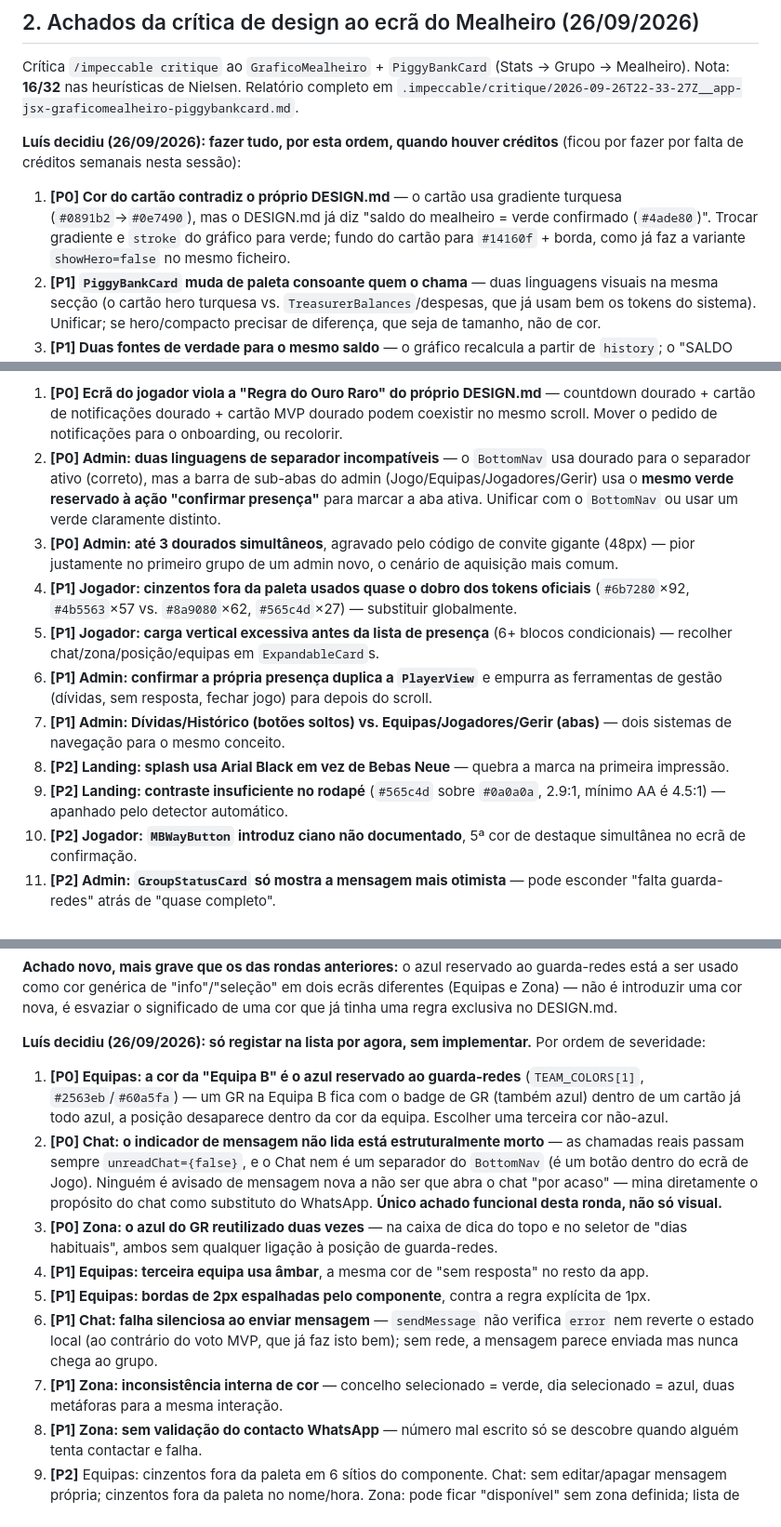
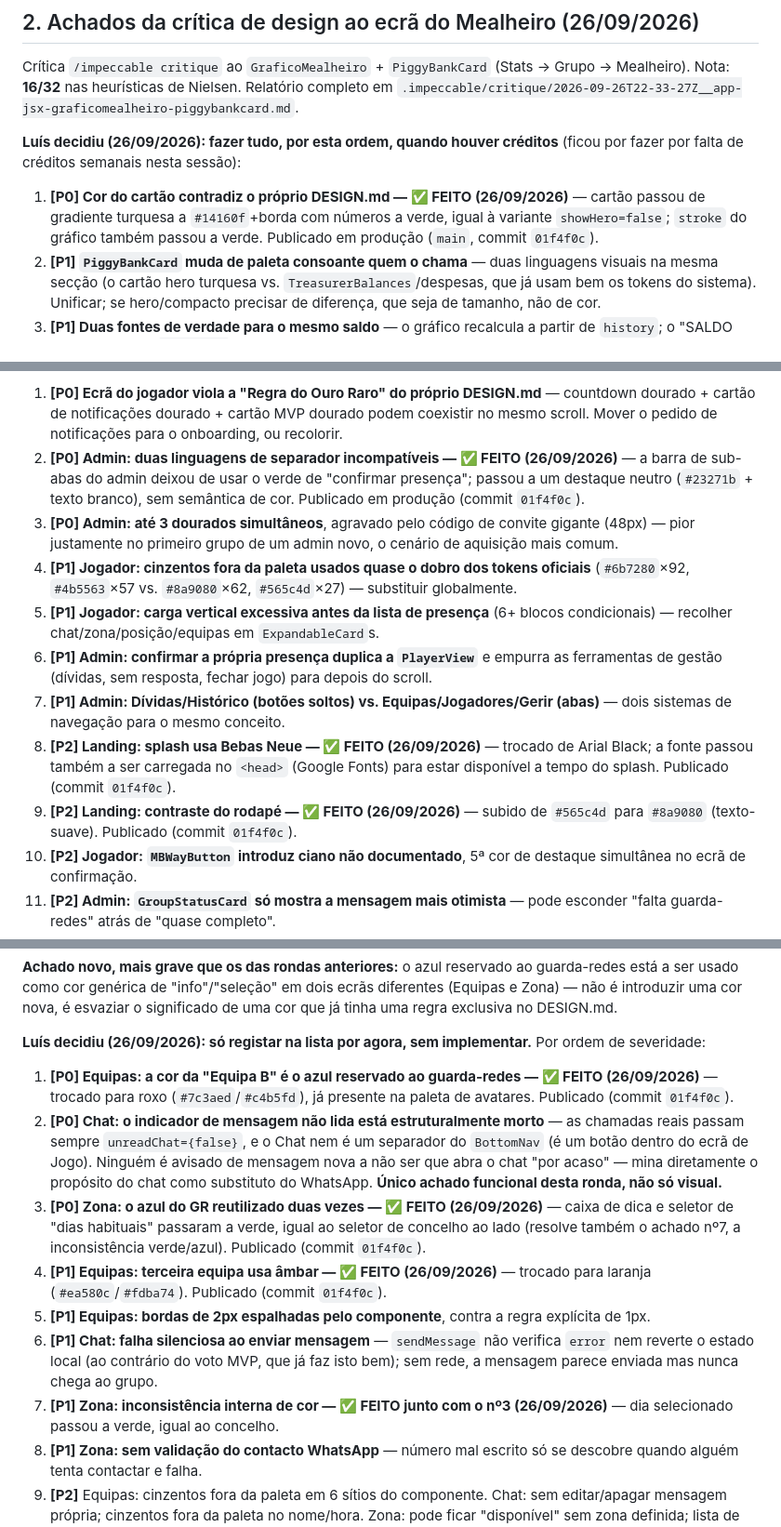
Before and after one commit to luispalmeiro1-star/hoje-ha-jogo-site, a Markdown page: POR-FAZER.md, 3 parts joined by grey strips. Shown at 93% size. GitHub-like rendering.

Commit message:
Marcar 7 achados de design como feitos no POR-FAZER.md
Cor do cartão do mealheiro, separador do admin, cor da Equipa B/C, os
2 usos indevidos do azul do GR em Zona (que também resolve a
inconsistência verde/azul), fonte do splash e contraste do rodapé da
landing. Todos publicados em produção (hoje-ha-jogo, commit 01f4f0c).

Co-Authored-By: Claude Sonnet 5 <noreply@anthropic.com>
Claude-Session: https://claude.ai/code/session_01JC4reWXVwscuRku1TtANPb

```diff
--- a/POR-FAZER.md
+++ b/POR-FAZER.md
@@ -35,11 +35,10 @@ Relatório completo em
 **Luís decidiu (26/09/2026): fazer tudo, por esta ordem, quando houver
 créditos** (ficou por fazer por falta de créditos semanais nesta sessão):
 
-1. **[P0] Cor do cartão contradiz o próprio DESIGN.md** — o cartão usa
-   gradiente turquesa (`#0891b2`→`#0e7490`), mas o DESIGN.md já diz "saldo do
-   mealheiro = verde confirmado (`#4ade80`)". Trocar gradiente e `stroke` do
-   gráfico para verde; fundo do cartão para `#14160f` + borda, como já faz a
-   variante `showHero=false` no mesmo ficheiro.
+1. **[P0] Cor do cartão contradiz o próprio DESIGN.md — ✅ FEITO (26/09/2026)**
+   — cartão passou de gradiente turquesa a `#14160f`+borda com números a
+   verde, igual à variante `showHero=false`; `stroke` do gráfico também
+   passou a verde. Publicado em produção (`main`, commit `01f4f0c`).
 2. **[P1] `PiggyBankCard` muda de paleta consoante quem o chama** — duas
    linguagens visuais na mesma secção (o cartão hero turquesa vs.
    `TreasurerBalances`/despesas, que já usam bem os tokens do sistema).
@@ -81,11 +80,10 @@ Por ordem de severidade:
    — countdown dourado + cartão de notificações dourado + cartão MVP dourado
    podem coexistir no mesmo scroll. Mover o pedido de notificações para o
    onboarding, ou recolorir.
-2. **[P0] Admin: duas linguagens de separador incompatíveis** — o `BottomNav`
-   usa dourado para o separador ativo (correto), mas a barra de sub-abas do
-   admin (Jogo/Equipas/Jogadores/Gerir) usa o **mesmo verde reservado à ação
-   "confirmar presença"** para marcar a aba ativa. Unificar com o `BottomNav`
-   ou usar um verde claramente distinto.
+2. **[P0] Admin: duas linguagens de separador incompatíveis — ✅ FEITO
+   (26/09/2026)** — a barra de sub-abas do admin deixou de usar o verde de
+   "confirmar presença"; passou a um destaque neutro (`#23271b` + texto
+   branco), sem semântica de cor. Publicado em produção (commit `01f4f0c`).
 3. **[P0] Admin: até 3 dourados simultâneos**, agravado pelo código de convite
    gigante (48px) — pior justamente no primeiro grupo de um admin novo, o
    cenário de aquisição mais comum.
@@ -100,10 +98,11 @@ Por ordem de severidade:
    depois do scroll.
 7. **[P1] Admin: Dívidas/Histórico (botões soltos) vs. Equipas/Jogadores/Gerir
    (abas)** — dois sistemas de navegação para o mesmo conceito.
-8. **[P2] Landing: splash usa Arial Black em vez de Bebas Neue** — quebra a
-   marca na primeira impressão.
-9. **[P2] Landing: contraste insuficiente no rodapé** (`#565c4d` sobre
-   `#0a0a0a`, 2.9:1, mínimo AA é 4.5:1) — apanhado pelo detector automático.
+8. **[P2] Landing: splash usa Bebas Neue — ✅ FEITO (26/09/2026)** — trocado
+   de Arial Black; a fonte passou também a ser carregada no `<head>` (Google
+   Fonts) para estar disponível a tempo do splash. Publicado (commit `01f4f0c`).
+9. **[P2] Landing: contraste do rodapé — ✅ FEITO (26/09/2026)** — subido de
+   `#565c4d` para `#8a9080` (texto-suave). Publicado (commit `01f4f0c`).
 10. **[P2] Jogador: `MBWayButton` introduz ciano não documentado**, 5ª cor de
     destaque simultânea no ecrã de confirmação.
 11. **[P2] Admin: `GroupStatusCard` só mostra a mensagem mais otimista** —
@@ -127,29 +126,29 @@ o significado de uma cor que já tinha uma regra exclusiva no DESIGN.md.
 **Luís decidiu (26/09/2026): só registar na lista por agora, sem implementar.**
 Por ordem de severidade:
 
-1. **[P0] Equipas: a cor da "Equipa B" é o azul reservado ao guarda-redes**
-   (`TEAM_COLORS[1]`, `#2563eb`/`#60a5fa`) — um GR na Equipa B fica com o
-   badge de GR (também azul) dentro de um cartão já todo azul, a posição
-   desaparece dentro da cor da equipa. Escolher uma terceira cor não-azul.
+1. **[P0] Equipas: a cor da "Equipa B" é o azul reservado ao guarda-redes —
+   ✅ FEITO (26/09/2026)** — trocado para roxo (`#7c3aed`/`#c4b5fd`), já
+   presente na paleta de avatares. Publicado (commit `01f4f0c`).
 2. **[P0] Chat: o indicador de mensagem não lida está estruturalmente morto**
    — as chamadas reais passam sempre `unreadChat={false}`, e o Chat nem é um
    separador do `BottomNav` (é um botão dentro do ecrã de Jogo). Ninguém é
    avisado de mensagem nova a não ser que abra o chat "por acaso" — mina
    diretamente o propósito do chat como substituto do WhatsApp. **Único
    achado funcional desta ronda, não só visual.**
-3. **[P0] Zona: o azul do GR reutilizado duas vezes** — na caixa de dica do
-   topo e no seletor de "dias habituais", ambos sem qualquer ligação à
-   posição de guarda-redes.
-4. **[P1] Equipas: terceira equipa usa âmbar**, a mesma cor de "sem
-   resposta" no resto da app.
+3. **[P0] Zona: o azul do GR reutilizado duas vezes — ✅ FEITO (26/09/2026)**
+   — caixa de dica e seletor de "dias habituais" passaram a verde, igual ao
+   seletor de concelho ao lado (resolve também o achado nº7, a inconsistência
+   verde/azul). Publicado (commit `01f4f0c`).
+4. **[P1] Equipas: terceira equipa usa âmbar — ✅ FEITO (26/09/2026)** —
+   trocado para laranja (`#ea580c`/`#fdba74`). Publicado (commit `01f4f0c`).
 5. **[P1] Equipas: bordas de 2px espalhadas pelo componente**, contra a
    regra explícita de 1px.
 6. **[P1] Chat: falha silenciosa ao enviar mensagem** — `sendMessage` não
    verifica `error` nem reverte o estado local (ao contrário do voto MVP,
    que já faz isto bem); sem rede, a mensagem parece enviada mas nunca
    chega ao grupo.
-7. **[P1] Zona: inconsistência interna de cor** — concelho selecionado =
-   verde, dia selecionado = azul, duas metáforas para a mesma interação.
+7. **[P1] Zona: inconsistência interna de cor — ✅ FEITO junto com o nº3
+   (26/09/2026)** — dia selecionado passou a verde, igual ao concelho.
 8. **[P1] Zona: sem validação do contacto WhatsApp** — número mal escrito só
    se descobre quando alguém tenta contactar e falha.
 9. **[P2]** Equipas: cinzentos fora da paleta em 6 sítios do componente.
```
